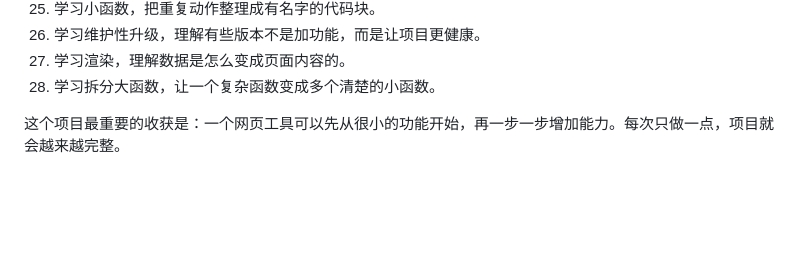
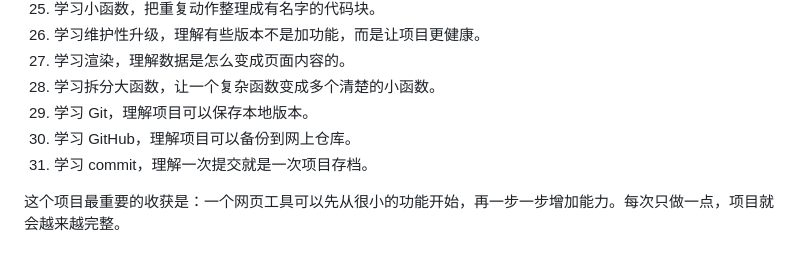
Before and after one commit to wangyegzhm/simple-todo-list, a Markdown page: LEARNING.md, the part around one of its changes. Rendered like a GitHub page; blank space fills up the shorter version.

```diff
--- a/LEARNING.md
+++ b/LEARNING.md
@@ -1012,5 +1080,8 @@ V16 继续做维护性升级：
 26. 学习维护性升级，理解有些版本不是加功能，而是让项目更健康。
 27. 学习渲染，理解数据是怎么变成页面内容的。
 28. 学习拆分大函数，让一个复杂函数变成多个清楚的小函数。
+29. 学习 Git，理解项目可以保存本地版本。
+30. 学习 GitHub，理解项目可以备份到网上仓库。
+31. 学习 commit，理解一次提交就是一次项目存档。
 
 这个项目最重要的收获是：一个网页工具可以先从很小的功能开始，再一步一步增加能力。每次只做一点，项目就会越来越完整。
```
Also changed, not shown: other parts of LEARNING.md (+68 -0 lines), README.md (+30 -4 lines).
